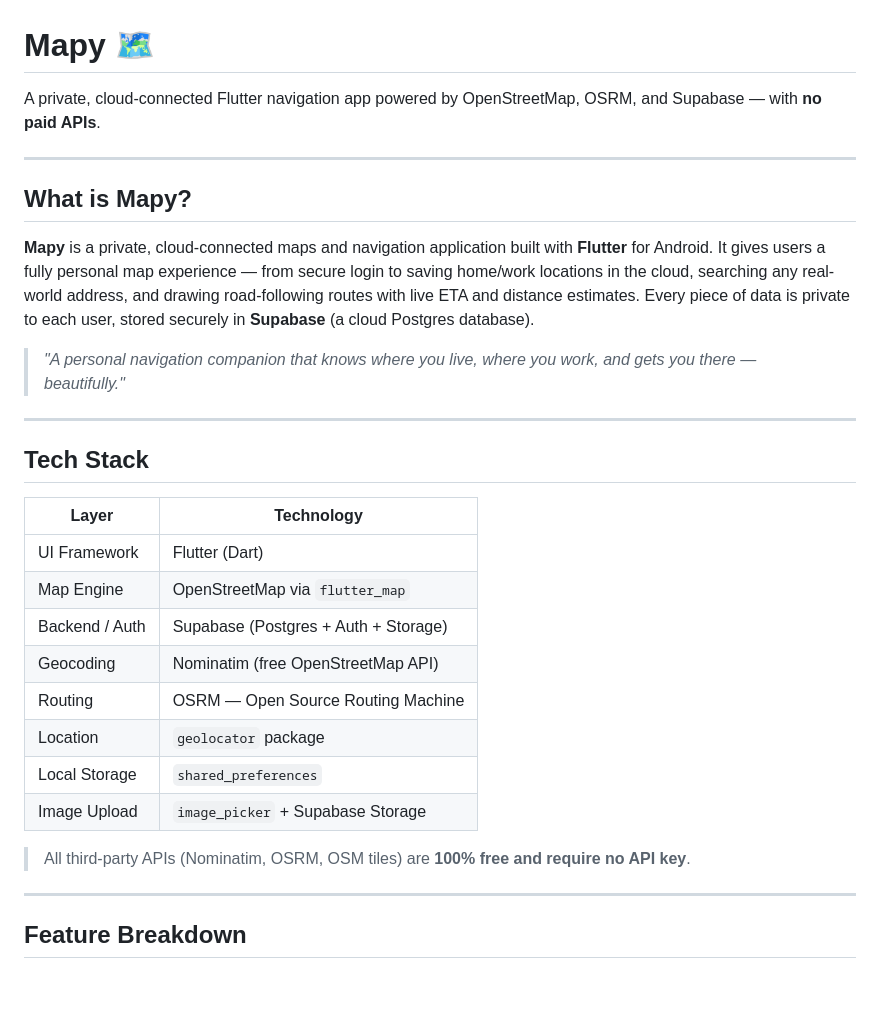
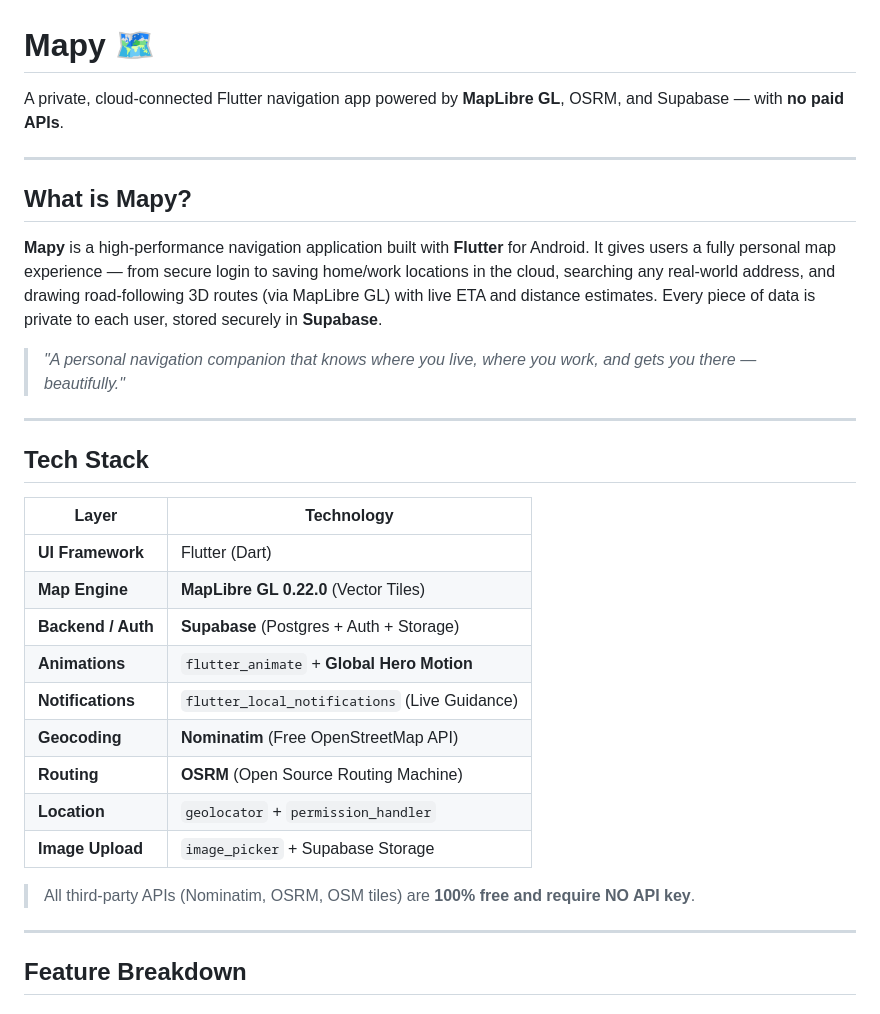
Before and after one commit to FaroukAshraf991/mapy, a Markdown page: README.md, the part around the change. Drawn GitHub-style; blank space fills up the shorter version.

Commit message:
Docs: Selective update of Header and Tech Stack to reflect MapLibre and new features

```diff
--- a/README.md
+++ b/README.md
@@ -1,13 +1,13 @@
 # Mapy 🗺️
 
-A private, cloud-connected Flutter navigation app powered by OpenStreetMap, OSRM, and Supabase — with **no paid APIs**.
+A private, cloud-connected Flutter navigation app powered by **MapLibre GL**, OSRM, and Supabase — with **no paid APIs**.
 
 
 ---
 
 ## What is Mapy?
 
-**Mapy** is a private, cloud-connected maps and navigation application built with **Flutter** for Android. It gives users a fully personal map experience — from secure login to saving home/work locations in the cloud, searching any real-world address, and drawing road-following routes with live ETA and distance estimates. Every piece of data is private to each user, stored securely in **Supabase** (a cloud Postgres database).
+**Mapy** is a high-performance navigation application built with **Flutter** for Android. It gives users a fully personal map experience — from secure login to saving home/work locations in the cloud, searching any real-world address, and drawing road-following 3D routes (via MapLibre GL) with live ETA and distance estimates. Every piece of data is private to each user, stored securely in **Supabase**.
 
 > *"A personal navigation companion that knows where you live, where you work, and gets you there — beautifully."*
 
@@ -17,16 +17,17 @@ A private, cloud-connected Flutter navigation app powered by OpenStreetMap, OSRM
 
 | Layer | Technology |
 |---|---|
-| UI Framework | Flutter (Dart) |
-| Map Engine | OpenStreetMap via `flutter_map` |
-| Backend / Auth | Supabase (Postgres + Auth + Storage) |
-| Geocoding | Nominatim (free OpenStreetMap API) |
-| Routing | OSRM — Open Source Routing Machine |
-| Location | `geolocator` package |
-| Local Storage | `shared_preferences` |
-| Image Upload | `image_picker` + Supabase Storage |
+| **UI Framework** | Flutter (Dart) |
+| **Map Engine** | **MapLibre GL 0.22.0** (Vector Tiles) |
+| **Backend / Auth** | **Supabase** (Postgres + Auth + Storage) |
+| **Animations** | `flutter_animate` + **Global Hero Motion** |
+| **Notifications** | `flutter_local_notifications` (Live Guidance) |
+| **Geocoding** | **Nominatim** (Free OpenStreetMap API) |
+| **Routing** | **OSRM** (Open Source Routing Machine) |
+| **Location** | `geolocator` + `permission_handler` |
+| **Image Upload** | `image_picker` + Supabase Storage |
 
-> All third-party APIs (Nominatim, OSRM, OSM tiles) are **100% free and require no API key**.
+> All third-party APIs (Nominatim, OSRM, OSM tiles) are **100% free and require NO API key**.
 
 ---
 
```
